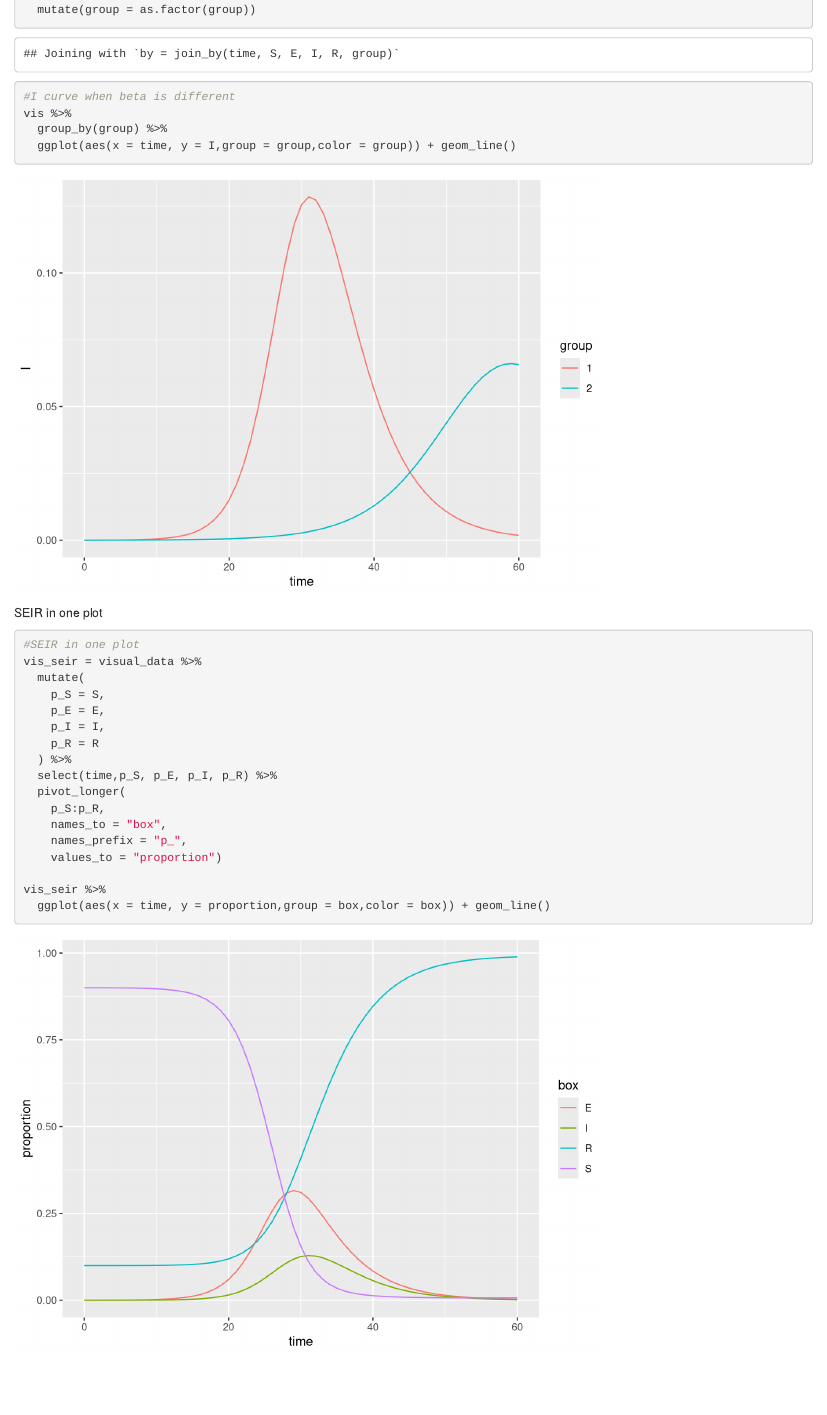
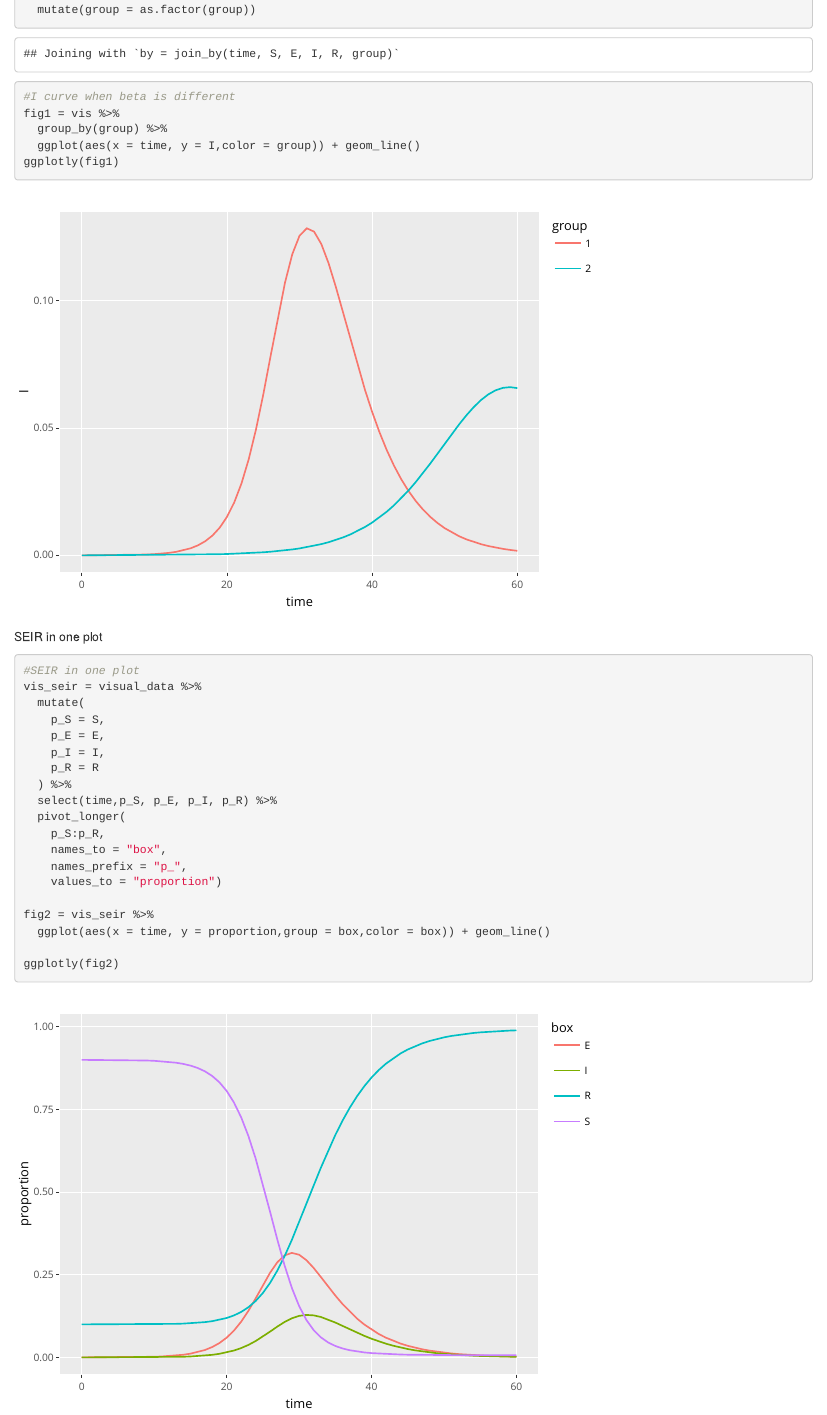
Before and after one commit to yy3018/dsi_competition, an R Markdown document (predict_zz.Rmd): the page in a window 1100 px wide, from 1390 px down. Rendered offline with R 4.5, knitr and Pandoc, with nearby package versions; some code elsewhere in the file could not run offline.

Commit message:
use ploty

````diff
--- a/predict_zz.Rmd
+++ b/predict_zz.Rmd
@@ -79,9 +80,10 @@ vis = full_join(visual_data,visula_2) %>%
   mutate(group = as.factor(group))
 
 #I curve when beta is different
-vis %>%
+fig1 = vis %>%
   group_by(group) %>%
-  ggplot(aes(x = time, y = I,group = group,color = group)) + geom_line()
+  ggplot(aes(x = time, y = I,color = group)) + geom_line()
+ggplotly(fig1)
 ```
 
 SEIR in one plot
@@ -101,7 +103,8 @@ vis_seir = visual_data %>%
     names_prefix = "p_",
     values_to = "proportion")
 
-vis_seir %>%
+fig2 = vis_seir %>%
   ggplot(aes(x = time, y = proportion,group = box,color = box)) + geom_line()
 
+ggplotly(fig2)
 ```
````
Also changed, not shown: predict_zz.Rmd (1 more changed lines), 1 other file.
